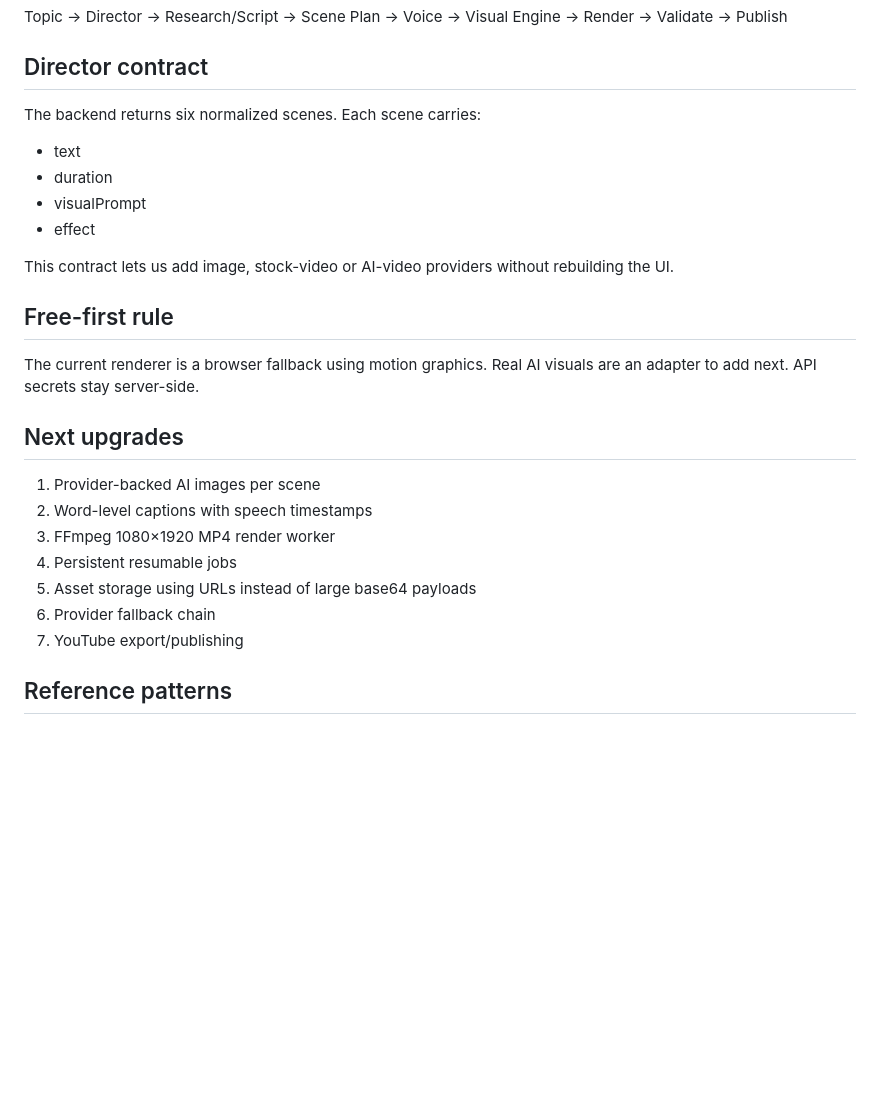
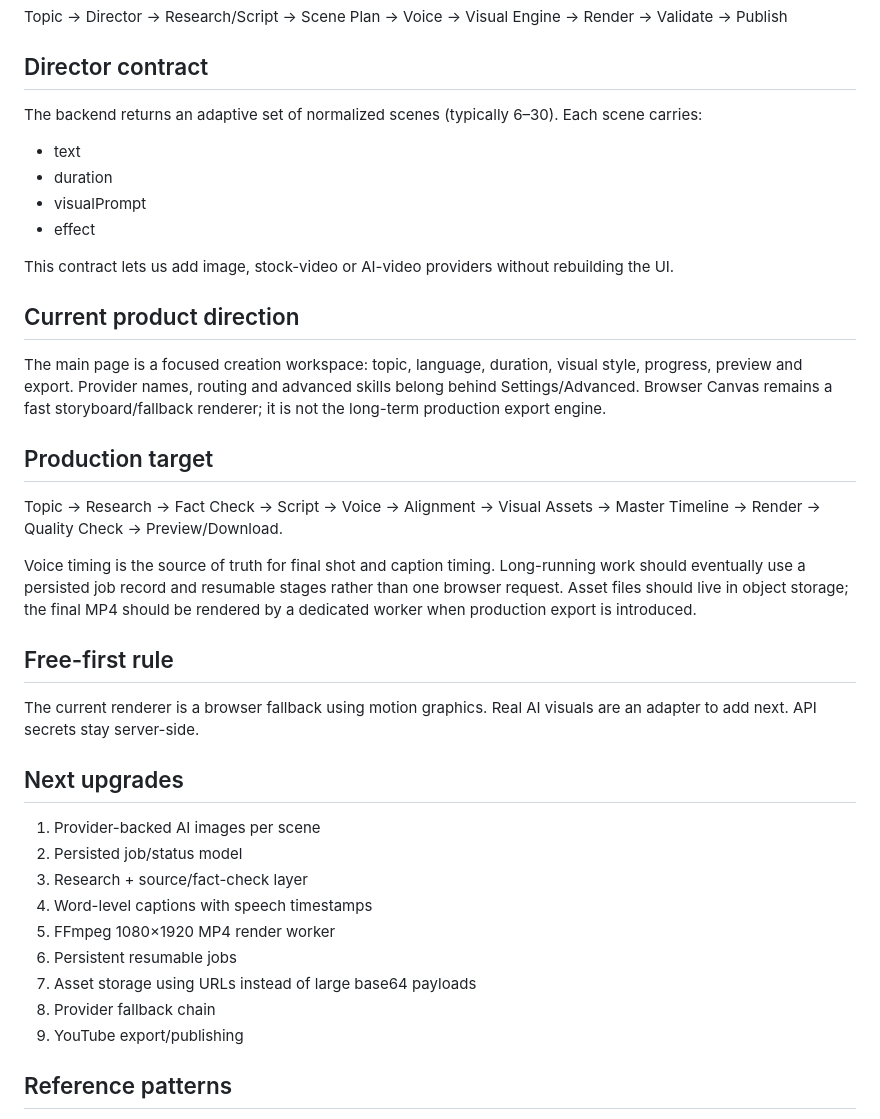
Before and after one commit to mrshuha776-ops/ai-shorts-studio, a Markdown page: ARCHITECTURE.md, the part around the change. Drawn GitHub-style; blank space fills up the shorter version.

Commit message:
align architecture docs with production workflow

```diff
--- a/ARCHITECTURE.md
+++ b/ARCHITECTURE.md
@@ -6,13 +6,23 @@ Topic → Director → Research/Script → Scene Plan → Voice → Visual Engin
 
 ## Director contract
 
-The backend returns six normalized scenes. Each scene carries:
+The backend returns an adaptive set of normalized scenes (typically 6–30). Each scene carries:
 - text
 - duration
 - visualPrompt
 - effect
 
 This contract lets us add image, stock-video or AI-video providers without rebuilding the UI.
+
+## Current product direction
+
+The main page is a focused creation workspace: topic, language, duration, visual style, progress, preview and export. Provider names, routing and advanced skills belong behind Settings/Advanced. Browser Canvas remains a fast storyboard/fallback renderer; it is not the long-term production export engine.
+
+## Production target
+
+Topic → Research → Fact Check → Script → Voice → Alignment → Visual Assets → Master Timeline → Render → Quality Check → Preview/Download.
+
+Voice timing is the source of truth for final shot and caption timing. Long-running work should eventually use a persisted job record and resumable stages rather than one browser request. Asset files should live in object storage; the final MP4 should be rendered by a dedicated worker when production export is introduced.
 
 ## Free-first rule
 
@@ -21,12 +31,14 @@ The current renderer is a browser fallback using motion graphics. Real AI visual
 ## Next upgrades
 
 1. Provider-backed AI images per scene
-2. Word-level captions with speech timestamps
-3. FFmpeg 1080×1920 MP4 render worker
-4. Persistent resumable jobs
-5. Asset storage using URLs instead of large base64 payloads
-6. Provider fallback chain
-7. YouTube export/publishing
+2. Persisted job/status model
+3. Research + source/fact-check layer
+4. Word-level captions with speech timestamps
+5. FFmpeg 1080×1920 MP4 render worker
+6. Persistent resumable jobs
+7. Asset storage using URLs instead of large base64 payloads
+8. Provider fallback chain
+9. YouTube export/publishing
 
 ## Reference patterns
 
```
